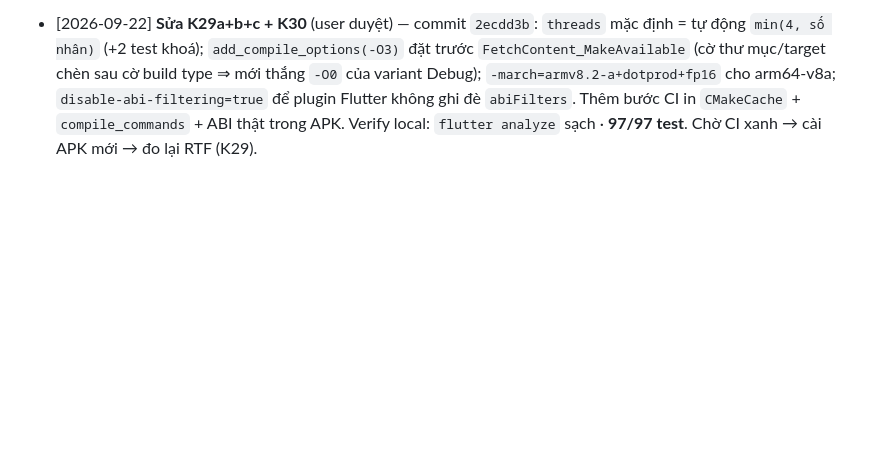
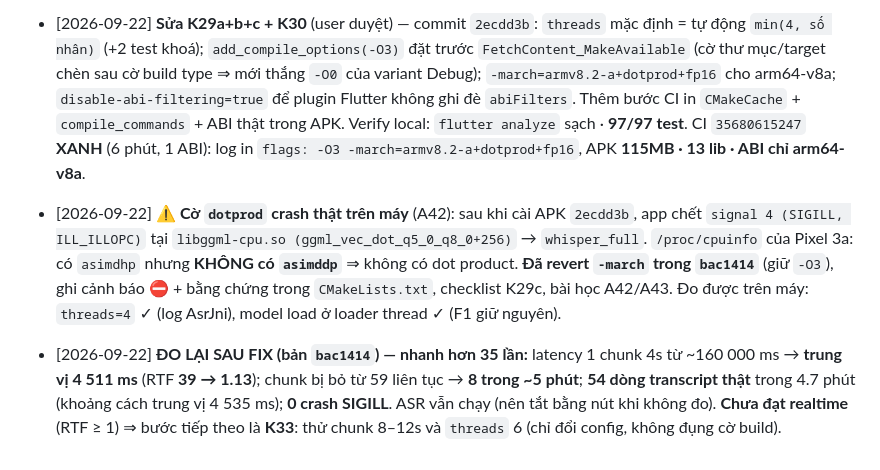
Before and after one commit to hoangsoft90/ai_assistant_phone, a Markdown page: working.md, the part around the change. GitHub-like rendering; blank space fills up the shorter version.

```diff
--- a/working.md
+++ b/working.md
@@ -119,4 +119,16 @@
   (cờ thư mục/target chèn sau cờ build type ⇒ mới thắng `-O0` của variant Debug);
   `-march=armv8.2-a+dotprod+fp16` cho arm64-v8a; `disable-abi-filtering=true` để plugin Flutter không
   ghi đè `abiFilters`. Thêm bước CI in `CMakeCache` + `compile_commands` + ABI thật trong APK.
-  Verify local: `flutter analyze` sạch · **97/97 test**. Chờ CI xanh → cài APK mới → đo lại RTF (K29).
+  Verify local: `flutter analyze` sạch · **97/97 test**. CI `35680615247` **XANH** (6 phút, 1 ABI):
+  log in `flags: -O3 -march=armv8.2-a+dotprod+fp16`, APK **115MB · 13 lib · ABI chỉ arm64-v8a**.
+- [2026-09-22] **⚠️ Cờ `dotprod` crash thật trên máy** (A42): sau khi cài APK `2ecdd3b`, app chết
+  `signal 4 (SIGILL, ILL_ILLOPC)` tại `libggml-cpu.so (ggml_vec_dot_q5_0_q8_0+256)` → `whisper_full`.
+  `/proc/cpuinfo` của Pixel 3a: có `asimdhp` nhưng **KHÔNG có `asimddp`** ⇒ không có dot product.
+  **Đã revert `-march` trong `bac1414`** (giữ `-O3`), ghi cảnh báo ⛔ + bằng chứng trong
+  `CMakeLists.txt`, checklist K29c, bài học A42/A43. Đo được trên máy: `threads=4` ✓ (log AsrJni),
+  model load ở loader thread ✓ (F1 giữ nguyên).
+- [2026-09-22] **ĐO LẠI SAU FIX (bản `bac1414`) — nhanh hơn 35 lần:** latency 1 chunk 4s từ
+  ~160 000 ms → **trung vị 4 511 ms** (RTF **39 → 1.13**); chunk bị bỏ từ 59 liên tục → **8 trong ~5
+  phút**; **54 dòng transcript thật** trong 4.7 phút (khoảng cách trung vị 4 535 ms); **0 crash
+  SIGILL**. ASR vẫn chạy (nên tắt bằng nút khi không đo). **Chưa đạt realtime** (RTF ≥ 1) ⇒ bước tiếp
+  theo là **K33**: thử chunk 8–12s và `threads` 6 (chỉ đổi config, không đụng cờ build).
```
Also changed, not shown: LESSONS_LEARNED.md (+2 -0 lines), checklist.md (+28 -8 lines).
